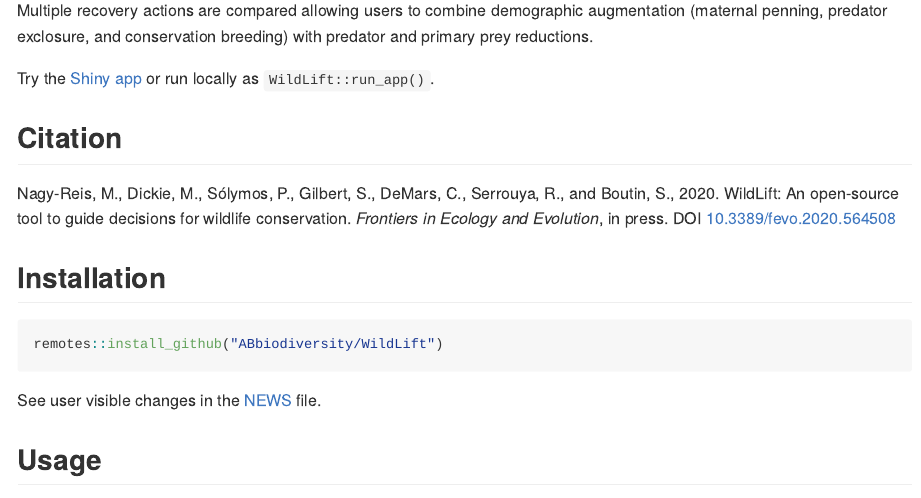
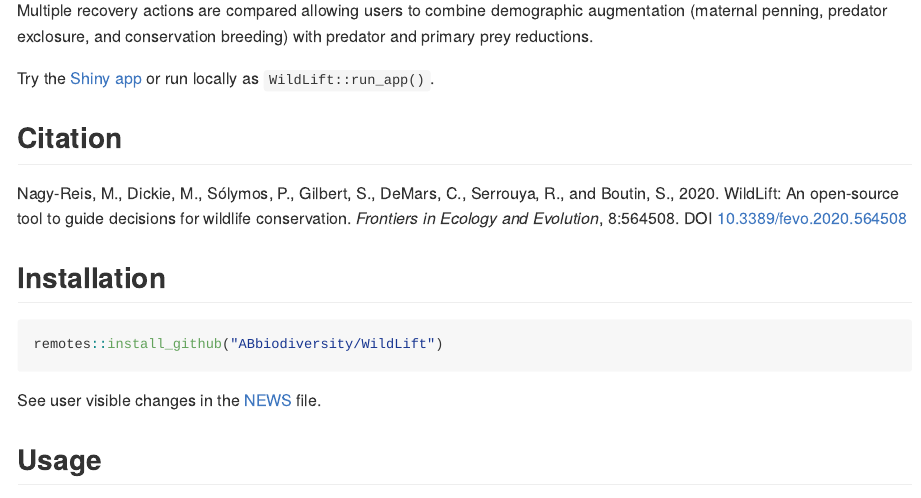
Before and after one commit to ABbiodiversity/WildLift, an R Markdown document (README.Rmd): the page in a window 1100 px wide, from 570 px down. The pictures show the output file README.md that the author committed with the source, drawn offline in the style of GitHub; badge pictures from the web are left out.

Commit message:
Updating page numbers

```diff
--- a/README.Rmd
+++ b/README.Rmd
@@ -55,7 +55,7 @@
 Nagy-Reis, M., Dickie, M., Sólymos, P., Gilbert, S., DeMars, C.,
 Serrouya, R., and Boutin, S., 2020. WildLift: An open-source tool to
 guide decisions for wildlife conservation.
-*Frontiers in Ecology and Evolution*, in press.
+*Frontiers in Ecology and Evolution*, 8:564508.
 DOI [10.3389/fevo.2020.564508](https://dx.doi.org/10.3389/fevo.2020.564508)
 
 ## Installation
```
Also changed, not shown: inst/shiny/WildLift/intro.md (+1 -1 lines), README.md, 3 other files.
